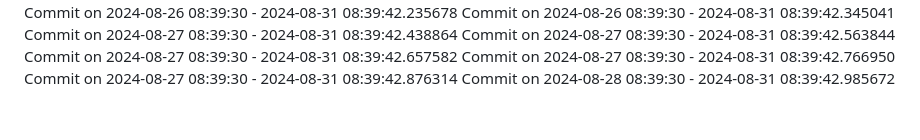
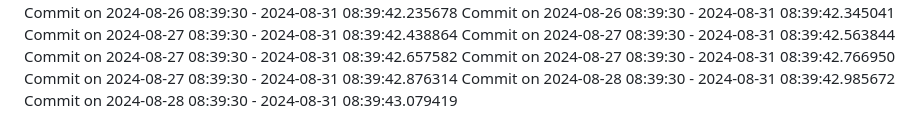
Before and after one commit to AagamanMainali35/blog-app, a Markdown page: README.md, the part around the change. Rendered like a GitHub page.

Commit message:
Commit for 2024-08-28 08:39:30

```diff
--- a/README.md
+++ b/README.md
@@ -110,3 +110,4 @@ Commit on 2024-08-27 08:39:30 - 2024-08-31 08:39:42.657582
 Commit on 2024-08-27 08:39:30 - 2024-08-31 08:39:42.766950
 Commit on 2024-08-27 08:39:30 - 2024-08-31 08:39:42.876314
 Commit on 2024-08-28 08:39:30 - 2024-08-31 08:39:42.985672
+Commit on 2024-08-28 08:39:30 - 2024-08-31 08:39:43.079419
```
